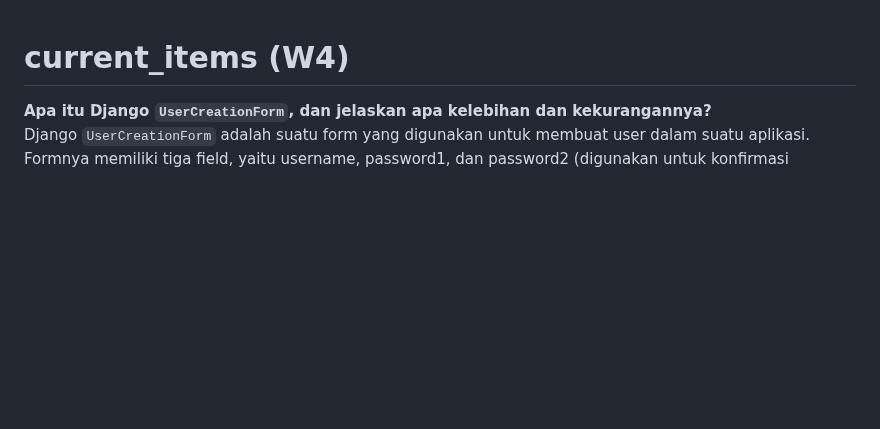
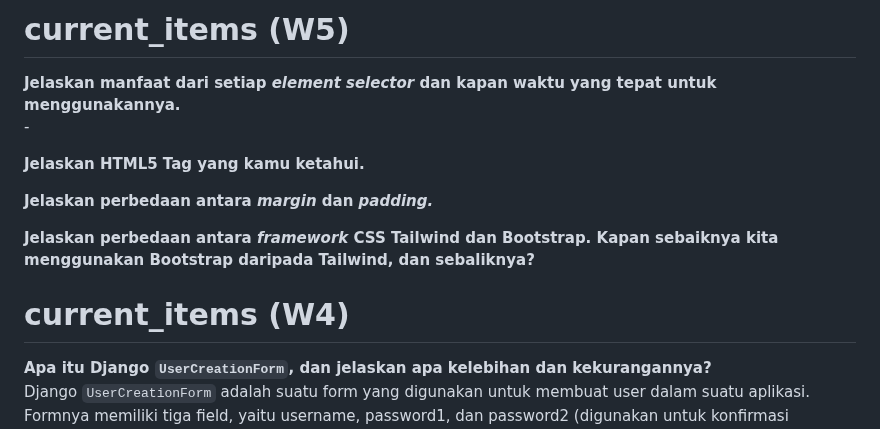
Before and after one commit to jteo0/current_items, a Markdown page: README.md, the part around the change. Drawn GitHub-style; blank space fills up the shorter version.

```diff
--- a/README.md
+++ b/README.md
@@ -1,3 +1,13 @@
+# current_items (W5)
+<p><b>Jelaskan manfaat dari setiap <i>element selector</i> dan kapan waktu yang tepat untuk menggunakannya.</b><br>
+ - </p>
+
+<p><b>Jelaskan HTML5 Tag yang kamu ketahui.</b><br></p>
+
+<p><b>Jelaskan perbedaan antara <i>margin</i> dan <i>padding.</i></b><br></p>
+
+<p><b>Jelaskan perbedaan antara <i>framework</i> CSS Tailwind dan Bootstrap. Kapan sebaiknya kita menggunakan Bootstrap daripada Tailwind, dan sebaliknya?</b></p>
+
 # current_items (W4)
 <p><b>Apa itu Django <code>UserCreationForm</code>, dan jelaskan apa kelebihan dan kekurangannya?</b><br>
 Django <code>UserCreationForm</code> adalah suatu form yang digunakan untuk membuat user dalam suatu aplikasi. Formnya memiliki tiga field, yaitu username, password1, dan password2 (digunakan untuk konfirmasi password).<br>
```
